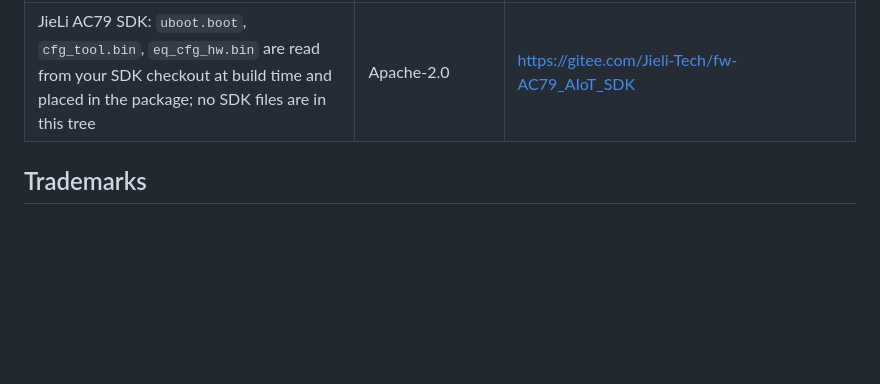
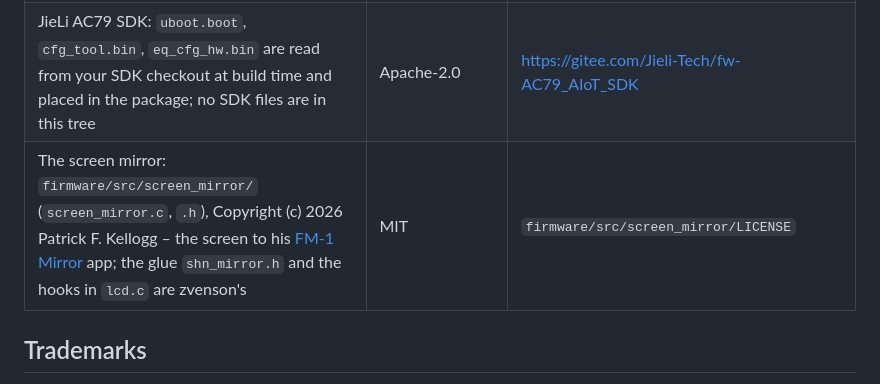
Before and after one commit to zvenson/shineon, a Markdown page: LICENSING.md, the part around the change. GitHub-like rendering; blank space fills up the shorter version.

Commit message:
LICENSING: the screen mirror (Patrick F. Kellogg, MIT)
Co-Authored-By: Claude Opus 5.5 <noreply@anthropic.com>

```diff
--- a/LICENSING.md
+++ b/LICENSING.md
@@ -24,6 +24,7 @@ complete source under the same licence too.
 | URW Bookman Demi and Inter SemiBold, as outlines in `assets/logo*.svg` (made by `tools/make_logo.py`) | URW base35 licence (AGPL-3.0 with the font-embedding exception), SIL OFL 1.1 | <https://github.com/ArtifexSoftware/urw-base35-fonts>, <https://rsms.me/inter/> |
 | Zig (`zig cc`, MIT) and Binaryen's `wasm-opt` (Asyncify, Apache-2.0) build `docs/sim/shineon.wasm`; neither is in this tree | MIT, Apache-2.0 | <https://ziglang.org>, <https://github.com/WebAssembly/binaryen> |
 | JieLi AC79 SDK: `uboot.boot`, `cfg_tool.bin`, `eq_cfg_hw.bin` are read from your SDK checkout at build time and placed in the package; no SDK files are in this tree | Apache-2.0 | <https://gitee.com/Jieli-Tech/fw-AC79_AIoT_SDK> |
+| The screen mirror: `firmware/src/screen_mirror/` (`screen_mirror.c`, `.h`), Copyright (c) 2026 Patrick F. Kellogg – the screen to his [FM-1 Mirror](https://github.com/pfkellogg/fm1-mirror) app; the glue `shn_mirror.h` and the hooks in `lcd.c` are zvenson's | MIT | `firmware/src/screen_mirror/LICENSE` |
 
 ## Trademarks
 
```
